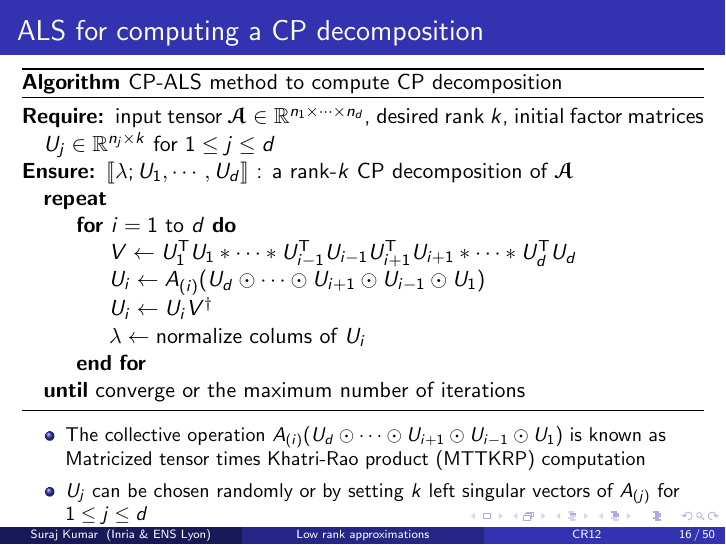
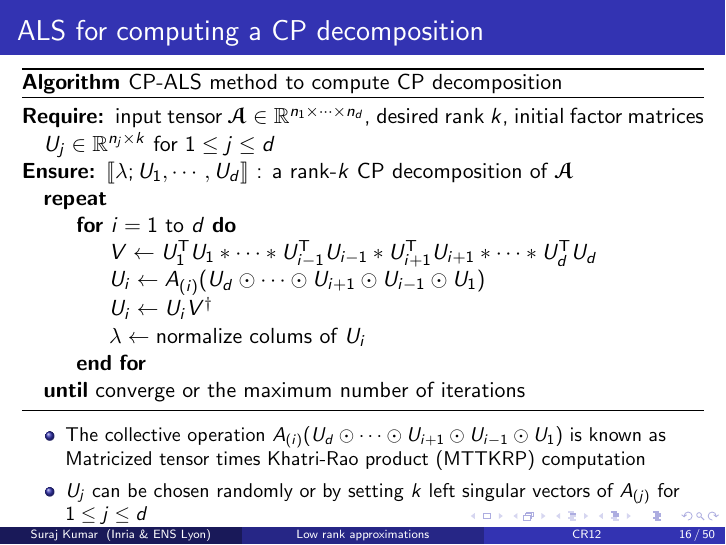
Before and after one commit to surakuma/surakuma.github.io, LaTeX slides (CR12-2024/Lecture8/tensorDecompositions.tex): page 16 of 51. Compiled offline with pdfLaTeX.

Commit message:
minor typos

```diff
--- a/CR12-2024/Lecture8/tensorDecompositions.tex
+++ b/CR12-2024/Lecture8/tensorDecompositions.tex
@@ -452,7 +452,7 @@ $$(A\odot B)^T(A\odot B) = A^TA * B^TB$$
 			\Ensure $\llbracket \lambda; U_1, \cdots, U_d\rrbracket $ : a rank-$k$ CP decomposition of $\T{A}$
 			\Repeat
 			\For{$i=1 \text{ to } d$}
-			\State $V\gets U_1^\Tra U_1*\cdots*U_{i-1}^\Tra U_{i-1} U_{i+1}^\Tra U_{i+1} *\cdots*U_d^\Tra U_d$
+			\State $V\gets U_1^\Tra U_1*\cdots*U_{i-1}^\Tra U_{i-1}* U_{i+1}^\Tra U_{i+1} *\cdots*U_d^\Tra U_d$
 			\State $U_i \gets A_{(i)} (U_d\odot\cdots\odot U_{i+1}\odot U_{i-1}\odot U_1)$\label{alg:canonicalals:mttkrp}
 			\State $U_i\gets U_iV^\dagger$
 			\State $\lambda\gets \text{normalize colums of } U_i$
```
Also changed, not shown: CR12-2024/Lecture8/tensorDecompositions.pdf.
